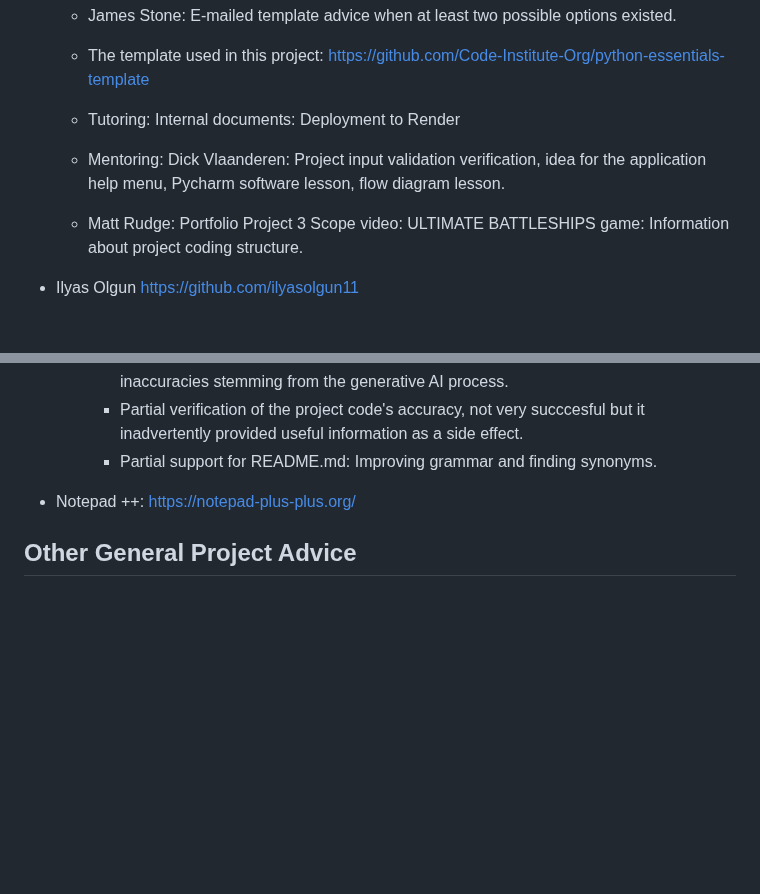
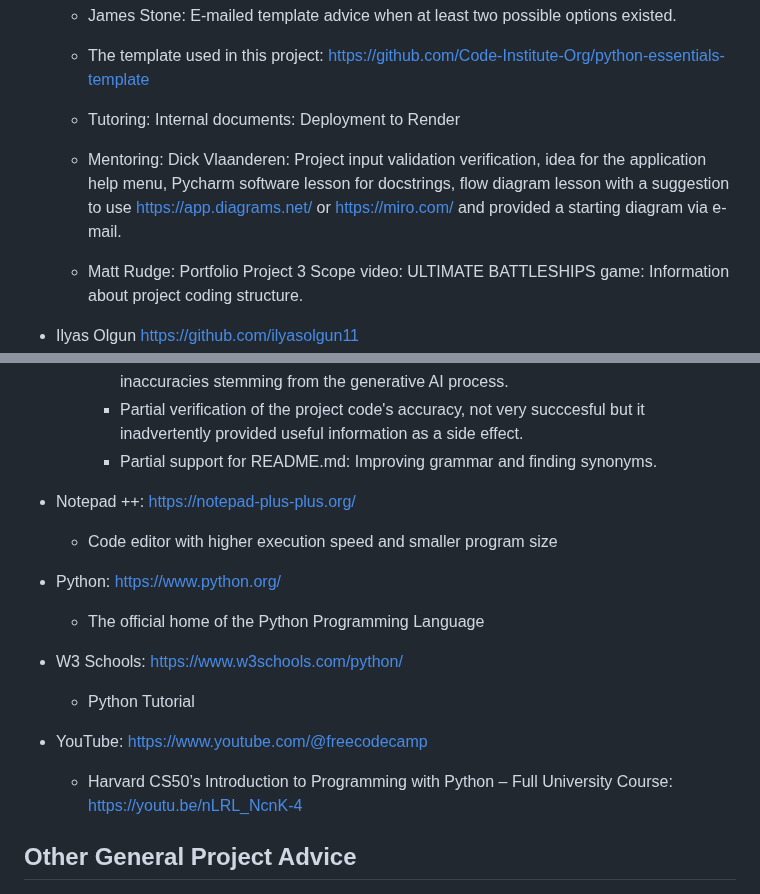
Before and after one commit to linobollansee/pythonic-games, a Markdown page: README.md, 2 parts joined by grey strips. Rendered like a GitHub page; blank space fills up the shorter version.

Commit message:
Update credits in README.md

```diff
--- a/README.md
+++ b/README.md
@@ -161,7 +161,7 @@ This project was deployed using the Code Institute's mock terminal for Render.
 
   - Tutoring: Internal documents: Deployment to Render
 
-  - Mentoring: Dick Vlaanderen: Project input validation verification, idea for the application help menu, Pycharm software lesson, flow diagram lesson.
+  - Mentoring: Dick Vlaanderen: Project input validation verification, idea for the application help menu, Pycharm software lesson for docstrings, flow diagram lesson with a suggestion to use [https://app.diagrams.net/](https://app.diagrams.net/) or [https://miro.com/](https://miro.com/) and provided a starting diagram via e-mail.
 
   - Matt Rudge: Portfolio Project 3 Scope video: ULTIMATE BATTLESHIPS game: Information about project coding structure.
 
@@ -181,9 +181,23 @@ This project was deployed using the Code Institute's mock terminal for Render.
     - Partial hash and docstring commenting, including the recommended format for docstrings, covering summary, description, parameters, return values, and examples.
     - Producing concise program examples to aid in exploring programming solutions. These examples were not meant for direct implementation, as they often include inaccuracies stemming from the generative AI process.
     - Partial verification of the project code's accuracy, not very succcesful but it inadvertently provided useful information as a side effect.
-     - Partial support for README.md: Improving grammar and finding synonyms.
+    - Partial support for README.md: Improving grammar and finding synonyms.
 
 - Notepad ++: [https://notepad-plus-plus.org/](https://notepad-plus-plus.org/)
+
+  - Code editor with higher execution speed and smaller program size
+
+- Python: [https://www.python.org/](https://www.python.org/)
+
+  - The official home of the Python Programming Language
+
+- W3 Schools: [https://www.w3schools.com/python/](https://www.w3schools.com/python/)
+
+  - Python Tutorial
+
+- YouTube: [https://www.youtube.com/@freecodecamp](https://www.youtube.com/@freecodecamp)
+
+  - Harvard CS50’s Introduction to Programming with Python – Full University Course: [https://youtu.be/nLRL_NcnK-4](https://youtu.be/nLRL_NcnK-4)
 
 ## Other General Project Advice
 
```
